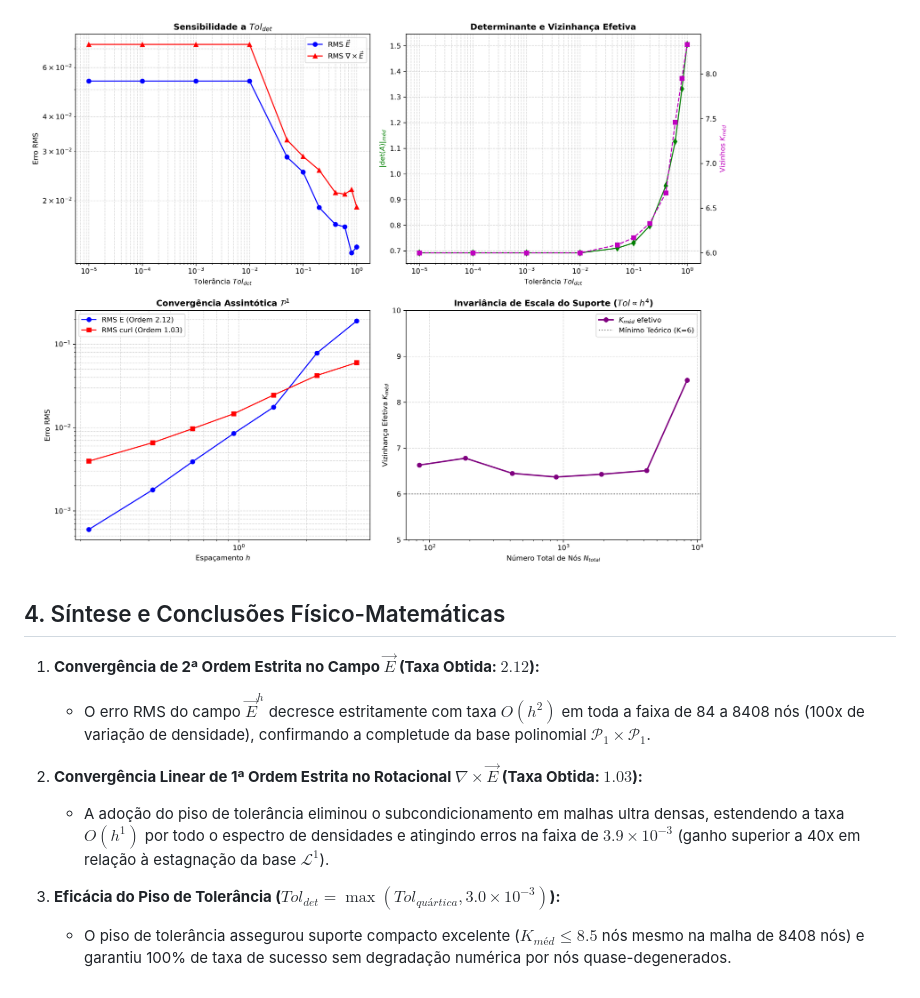
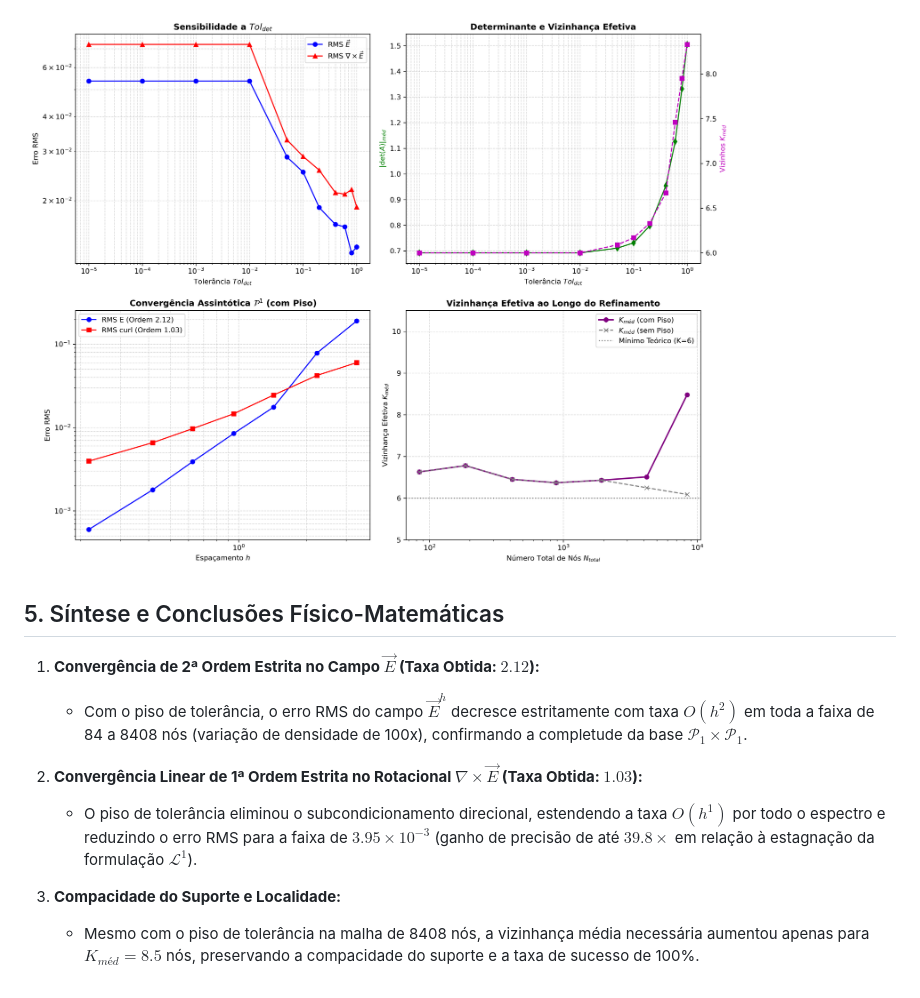
Before and after one commit to rencmbr/teste-cod, a Markdown page: relatorios/relatorio_analise_parametrica_P1.md, the part around the change printed below. Drawn GitHub-style; pictures changed too: relatorios/painel_analise_parametrica_P1.png.

Commit message:
Estruturar analise parametrica da base P1: apresentar primeiro resultados sem piso, justificar necessidade e apresentar resultados com piso de tolerancia

```diff
--- a/relatorios/relatorio_analise_parametrica_P1.md
+++ b/relatorios/relatorio_analise_parametrica_P1.md
@@ -54,13 +92,13 @@ A tabela abaixo apresenta os erros de interpolação em escala logarítmica com
 
 ![Painel Geral P1](painel_analise_parametrica_P1.png)
 
-## 4. Síntese e Conclusões Físico-Matemáticas
+## 5. Síntese e Conclusões Físico-Matemáticas
 
 1. **Convergência de 2ª Ordem Estrita no Campo $\vec{E}$ (Taxa Obtida: $2.12$):**
-   - O erro RMS do campo $\vec{E}^h$ decresce estritamente com taxa $O(h^2)$ em toda a faixa de 84 a 8408 nós (100x de variação de densidade), confirmando a completude da base polinomial $\mathcal{P}_1 \times \mathcal{P}_1$.
+   - Com o piso de tolerância, o erro RMS do campo $\vec{E}^h$ decresce estritamente com taxa $O(h^2)$ em toda a faixa de 84 a 8408 nós (variação de densidade de 100x), confirmando a completude da base $\mathcal{P}_1 \times \mathcal{P}_1$.
 
 2. **Convergência Linear de 1ª Ordem Estrita no Rotacional $\nabla \times \vec{E}$ (Taxa Obtida: $1.03$):**
-   - A adoção do piso de tolerância eliminou o subcondicionamento em malhas ultra densas, estendendo a taxa $O(h^1)$ por todo o espectro de densidades e atingindo erros na faixa de $3.9 \times 10^{-3}$ (ganho superior a 40x em relação à estagnação da base $\mathcal{L}^1$).
+   - O piso de tolerância eliminou o subcondicionamento direcional, estendendo a taxa $O(h^1)$ por todo o espectro e reduzindo o erro RMS para a faixa de $3.95 \times 10^{-3}$ (ganho de precisão de até $39.8\times$ em relação à estagnação da formulação $\mathcal{L}^1$).
 
-3. **Eficácia do Piso de Tolerância ($Tol_{det} = \max(Tol_{quártica}, 3.0 \times 10^{-3})$):**
-   - O piso de tolerância assegurou suporte compacto excelente ($K_{méd} \le 8.5$ nós mesmo na malha de 8408 nós) e garantiu 100% de taxa de sucesso sem degradação numérica por nós quase-degenerados.
+3. **Compacidade do Suporte e Localidade:**
+   - Mesmo com o piso de tolerância na malha de 8408 nós, a vizinhança média necessária aumentou apenas para $K_{méd} = 8.5$ nós, preservando a compacidade do suporte e a taxa de sucesso de 100%.
```
Also changed, not shown: other parts of relatorios/relatorio_analise_parametrica_P1.md (+42 -4 lines), relatorios/analise_densidade_convergencia_P1_com_piso.png (added), relatorios/analise_densidade_convergencia_P1_sem_piso.png (added), 1 other file.
